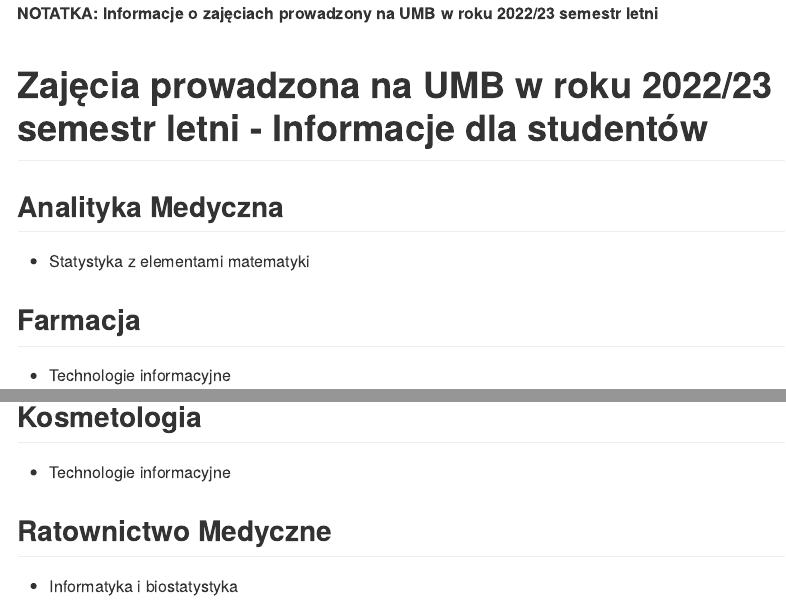
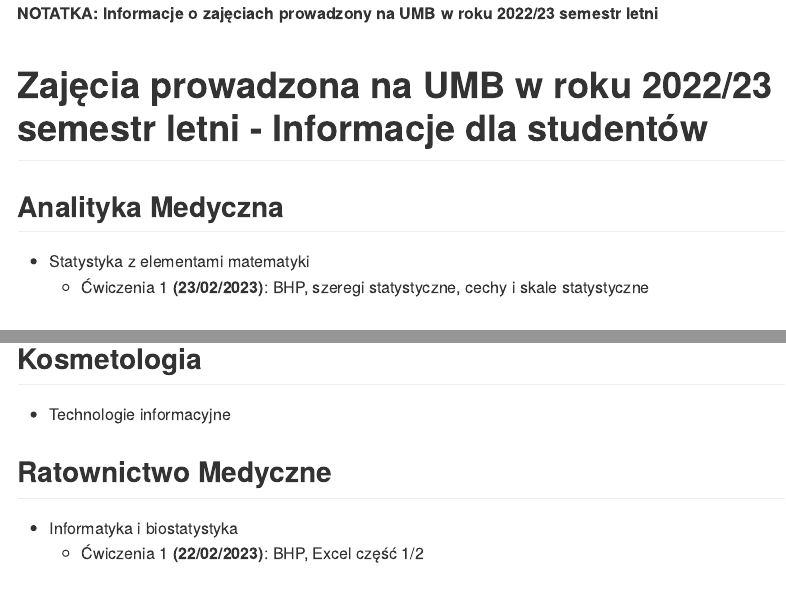
Before and after one commit to DomMedicine/Stata_UMB_2023, an R Markdown document (README.Rmd): the page in a window 1100 px wide, from its top, and a second part further down, joined at a grey line. The pictures show the output file README.md that the author committed with the source, drawn offline in the style of GitHub.

Commit message:
README update 16-02-2023

```diff
--- a/README.Rmd
+++ b/README.Rmd
@@ -21,6 +21,7 @@
 
 ## Analityka Medyczna
 - Statystyka z elementami matematyki
+  - Ćwiczenia 1 **(23/02/2023)**: BHP, szeregi statystyczne, cechy i skale statystyczne
 
 ## Farmacja
 - Technologie informacyjne
@@ -30,3 +31,4 @@
 
 ## Ratownictwo Medyczne
 - Informatyka i biostatystyka
+  - Ćwiczenia 1 **(22/02/2023)**: BHP, Excel część 1/2
```
Also changed, not shown: README.md.
